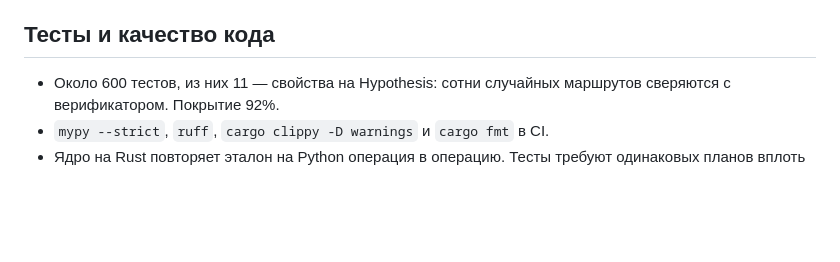
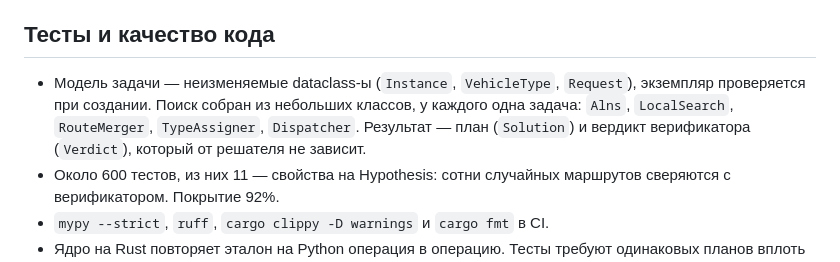
Before and after one commit to KonkovDV/SynAPS-MobiRoute, a Markdown page: README.md, the part around the change. Rendered like a GitHub page; blank space fills up the shorter version.

```diff
--- a/README.md
+++ b/README.md
@@ -308,6 +308,11 @@ LP-оценка по пулу из 1482 маршрутов: 26 843,80 RUB — п
 
 ## Тесты и качество кода
 
+- Модель задачи — неизменяемые dataclass-ы (`Instance`, `VehicleType`,
+  `Request`), экземпляр проверяется при создании. Поиск собран из небольших
+  классов, у каждого одна задача: `Alns`, `LocalSearch`, `RouteMerger`,
+  `TypeAssigner`, `Dispatcher`. Результат — план (`Solution`) и вердикт
+  верификатора (`Verdict`), который от решателя не зависит.
 - Около 600 тестов, из них 11 — свойства на Hypothesis: сотни случайных
   маршрутов сверяются с верификатором. Покрытие 92%.
 - `mypy --strict`, `ruff`, `cargo clippy -D warnings` и `cargo fmt` в CI.
```
Also changed, not shown: README.en.md (+5 -0 lines).
